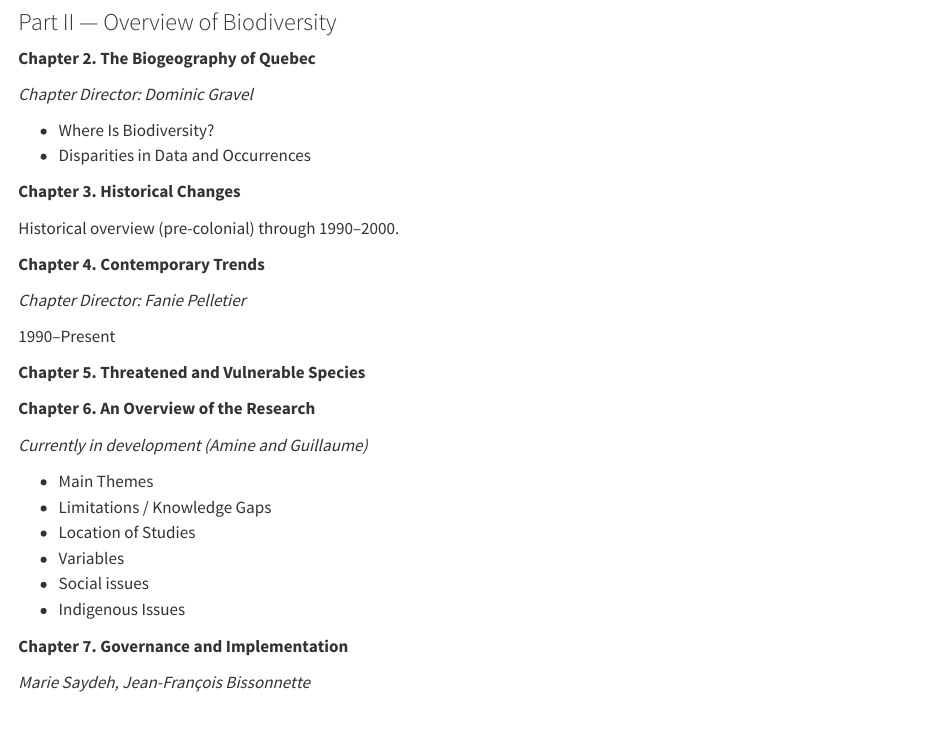
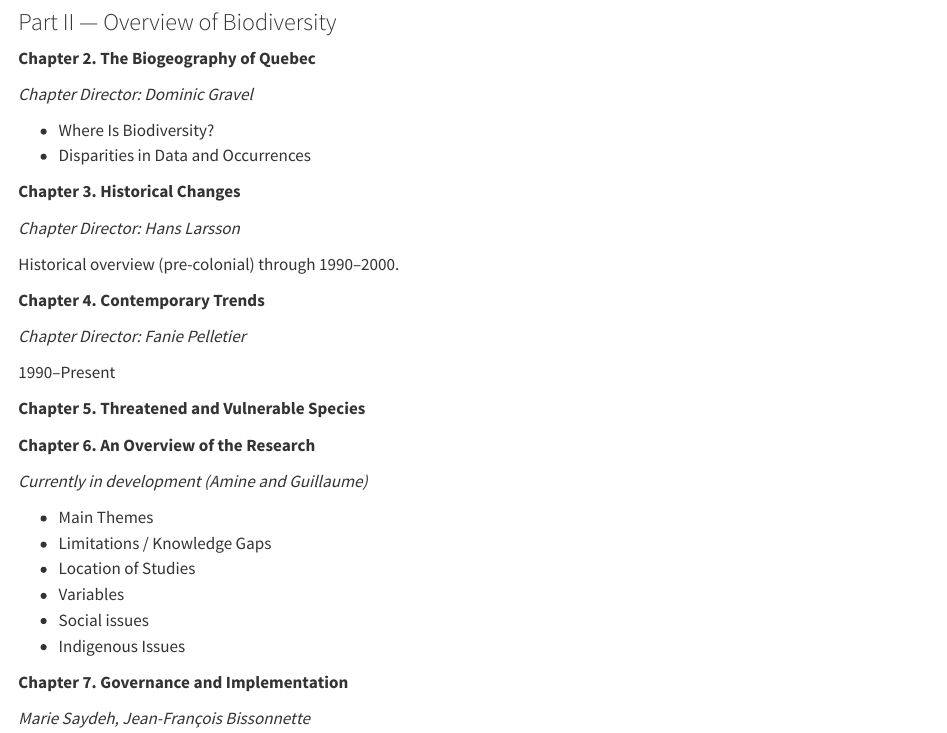
Before and after one commit to QCBS/rQEB, a Quarto document (scope/TDM.en.qmd): the page in a window 1100 px wide, from 390 px down. Rendered offline with R 4.5, knitr and Pandoc in place of Quarto, with nearby package versions.

Commit message:
Update TDM

```diff
--- a/scope/TDM.en.qmd
+++ b/scope/TDM.en.qmd
@@ -31,6 +31,8 @@ Inspired by the Global Assessment Report of the International Panel on Biodivers
 - Disparities in Data and Occurrences
 
 **Chapter 3. Historical Changes**
+
+*Chapter Director: Hans Larsson*
 
 Historical overview (pre-colonial) through 1990–2000.
 
```
Also changed, not shown: scope/TDM.qmd (+2 -0 lines).
